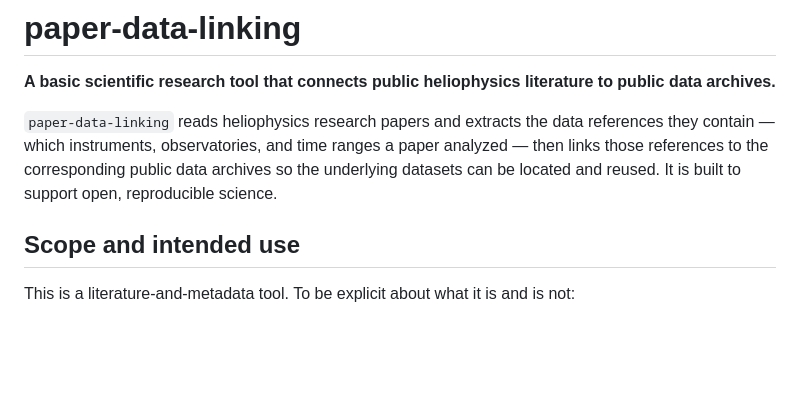
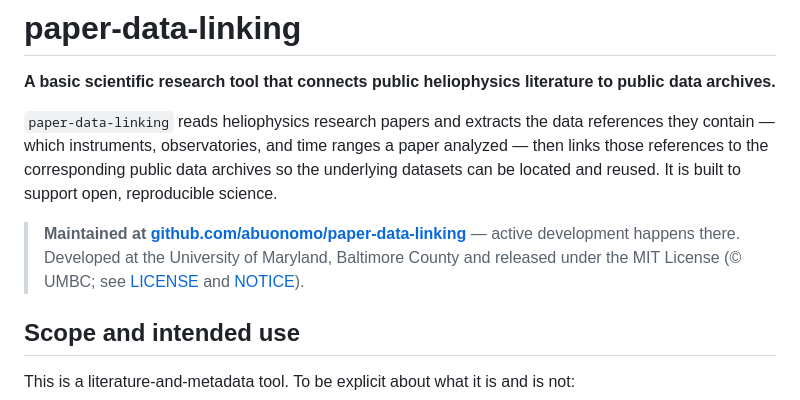
Before and after one commit to abuonomo/paper-data-linking, a Markdown page: README.md, the part around the change. Rendered like a GitHub page; blank space fills up the shorter version.

Commit message:
docs: note personal repo as the maintained home
Co-Authored-By: Claude Opus 4.8 <noreply@anthropic.com>

```diff
--- a/README.md
+++ b/README.md
@@ -3,6 +3,8 @@
 **A basic scientific research tool that connects public heliophysics literature to public data archives.**
 
 `paper-data-linking` reads heliophysics research papers and extracts the data references they contain — which instruments, observatories, and time ranges a paper analyzed — then links those references to the corresponding public data archives so the underlying datasets can be located and reused. It is built to support open, reproducible science.
+
+> **Maintained at [github.com/abuonomo/paper-data-linking](https://github.com/abuonomo/paper-data-linking)** — active development happens there. Developed at the University of Maryland, Baltimore County and released under the MIT License (© UMBC; see [LICENSE](LICENSE) and [NOTICE](NOTICE)).
 
 ## Scope and intended use
 
```
